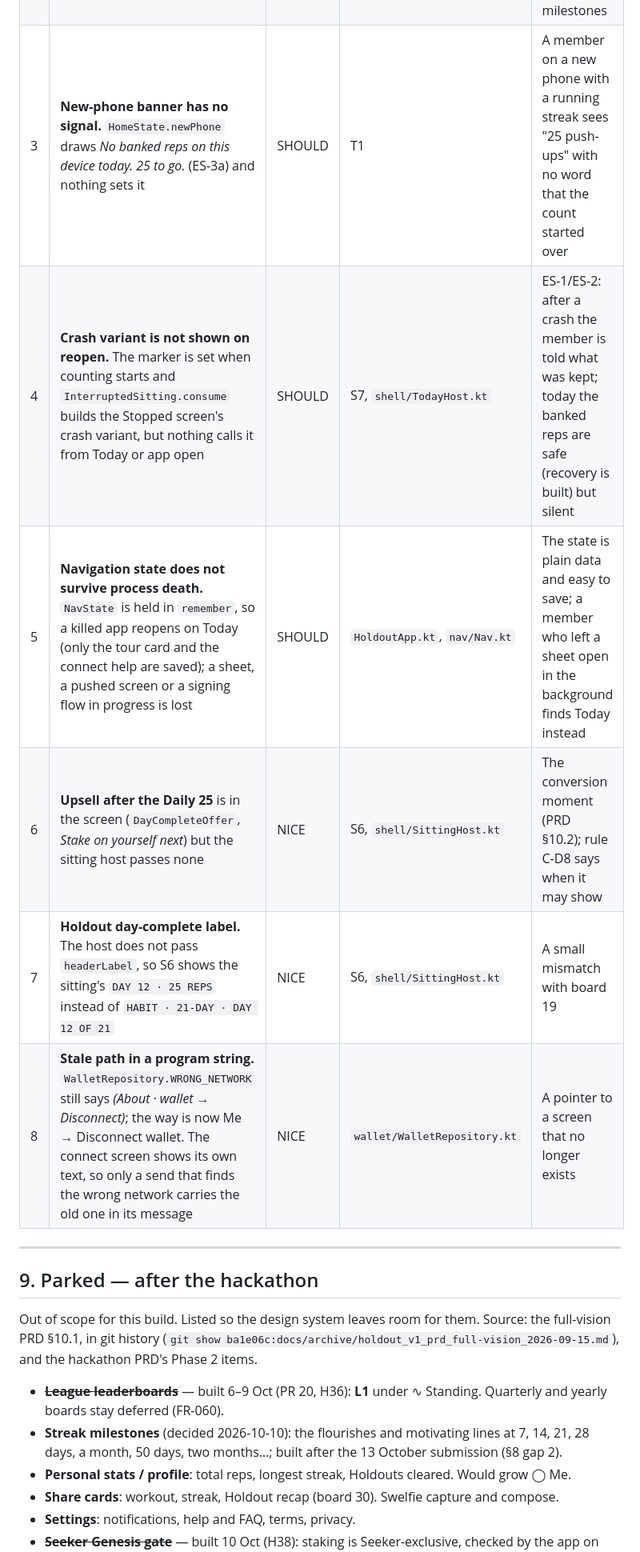
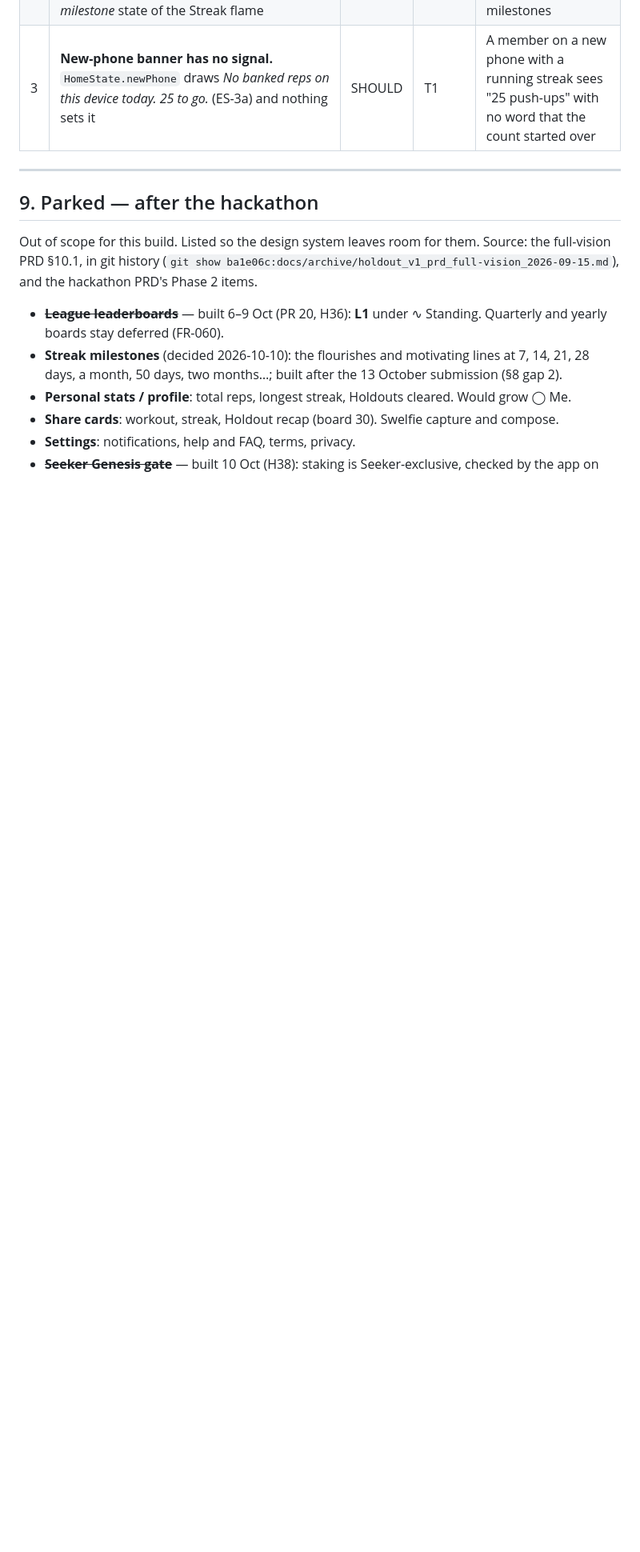
Before and after one commit to illia-loshchinin/holdout, a Markdown page: docs/holdout_screen_map.md, the part around one of its changes. Shown at 80% size. Drawn GitHub-style; blank space fills up the shorter version.

```diff
--- a/docs/holdout_screen_map.md
+++ b/docs/holdout_screen_map.md
@@ -804,11 +805,6 @@ The four-tab bar, H0 and W1 (old gap 5) · the bank ring on T2, Join buttons on
 | 1 | **Pre-flight tip sheet** after three failed checks, with the common fixes (decided: not built for the submission, C-D4) | NICE | S3 | A member who cannot get the checks green has only the one-line fix |
 | 2 | **Streak milestones** (decided 2026-10-10, for after the submission): at 7, 14, 21 and 28 days, a month, 50 days, two months and so on, a one-time flourish on day complete (S6) and on Today (T1) with a motivating line; the design book needs the copy set and a *milestone* state of the Streak flame | NICE | S6, T1 | The daily streak is the free product's only reward; today it is a number and a flame with no moment at the milestones |
 | 3 | **New-phone banner has no signal.** `HomeState.newPhone` draws *No banked reps on this device today. 25 to go.* (ES-3a) and nothing sets it | SHOULD | T1 | A member on a new phone with a running streak sees "25 push-ups" with no word that the count started over |
-| 4 | **Crash variant is not shown on reopen.** The marker is set when counting starts and `InterruptedSitting.consume` builds the Stopped screen's crash variant, but nothing calls it from Today or app open | SHOULD | S7, `shell/TodayHost.kt` | ES-1/ES-2: after a crash the member is told what was kept; today the banked reps are safe (recovery is built) but silent |
-| 5 | **Navigation state does not survive process death.** `NavState` is held in `remember`, so a killed app reopens on Today (only the tour card and the connect help are saved); a sheet, a pushed screen or a signing flow in progress is lost | SHOULD | `HoldoutApp.kt`, `nav/Nav.kt` | The state is plain data and easy to save; a member who left a sheet open in the background finds Today instead |
-| 6 | **Upsell after the Daily 25** is in the screen (`DayCompleteOffer`, *Stake on yourself next*) but the sitting host passes none | NICE | S6, `shell/SittingHost.kt` | The conversion moment (PRD §10.2); rule C-D8 says when it may show |
-| 7 | **Holdout day-complete label.** The host does not pass `headerLabel`, so S6 shows the sitting's `DAY 12 · 25 REPS` instead of `HABIT · 21-DAY · DAY 12 OF 21` | NICE | S6, `shell/SittingHost.kt` | A small mismatch with board 19 |
-| 8 | **Stale path in a program string.** `WalletRepository.WRONG_NETWORK` still says *(About · wallet → Disconnect)*; the way is now Me → Disconnect wallet. The connect screen shows its own text, so only a send that finds the wrong network carries the old one in its message | NICE | `wallet/WalletRepository.kt` | A pointer to a screen that no longer exists |
 
 ---
 
```
Also changed, not shown: other parts of docs/holdout_screen_map.md (+15 -14 lines).
